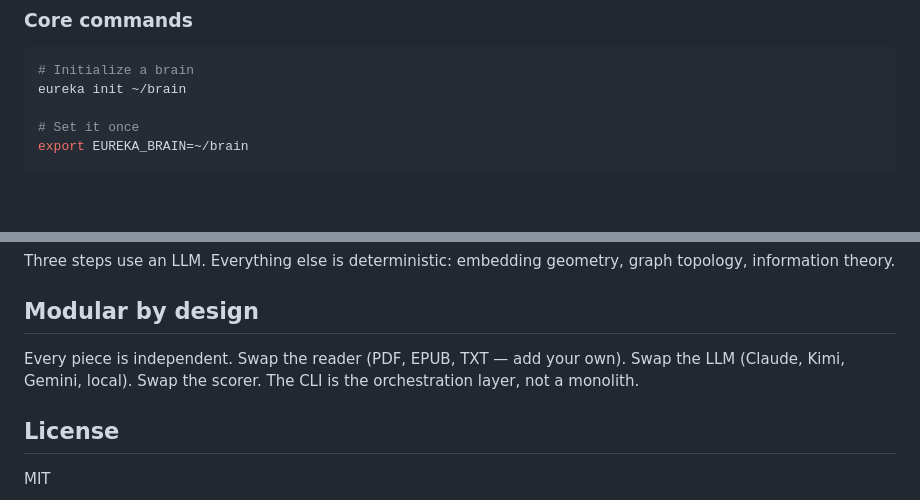
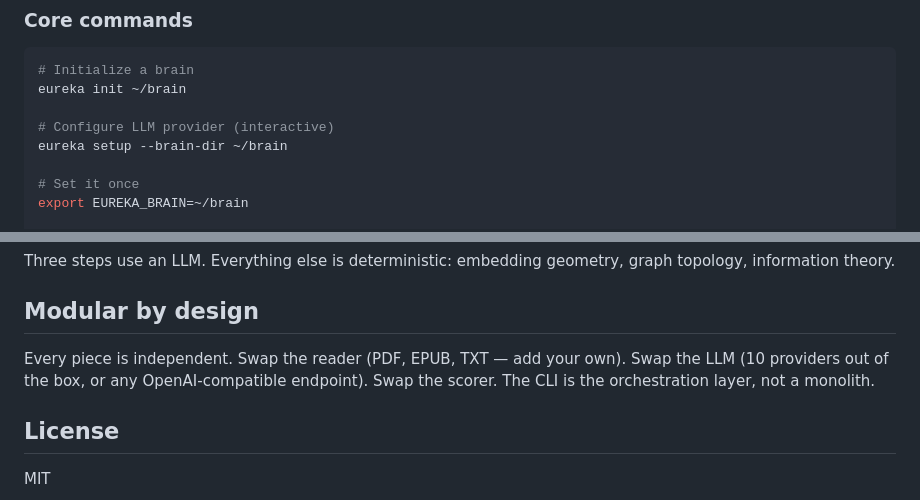
Before and after one commit to arun1125/eureka, a Markdown page: README.md, 2 parts joined by grey strips. Rendered like a GitHub page; blank space fills up the shorter version.

````diff
--- a/README.md
+++ b/README.md
@@ -43,6 +44,9 @@ Exit codes: 0=success, 1=failure, 2=usage error, 3=not found, 5=conflict.
 ```bash
 # Initialize a brain
 eureka init ~/brain
+
+# Configure LLM provider (interactive)
+eureka setup --brain-dir ~/brain
 
 # Set it once
 export EUREKA_BRAIN=~/brain
@@ -143,7 +181,7 @@ Three steps use an LLM. Everything else is deterministic: embedding geometry, gr
 
 ## Modular by design
 
-Every piece is independent. Swap the reader (PDF, EPUB, TXT — add your own). Swap the LLM (Claude, Kimi, Gemini, local). Swap the scorer. The CLI is the orchestration layer, not a monolith.
+Every piece is independent. Swap the reader (PDF, EPUB, TXT — add your own). Swap the LLM (10 providers out of the box, or any OpenAI-compatible endpoint). Swap the scorer. The CLI is the orchestration layer, not a monolith.
 
 ## License
 
````
Also changed, not shown: other parts of README.md (+54 -19 lines).
